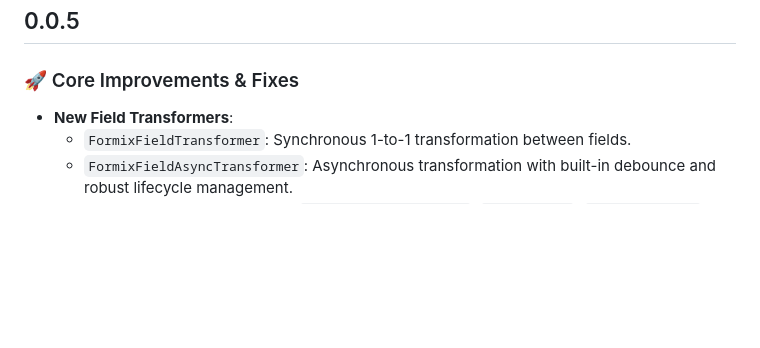
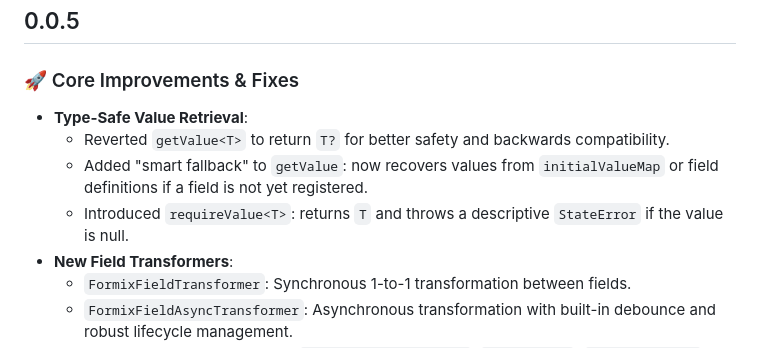
Before and after one commit to Shreemanarjun/better_form, a Markdown page: CHANGELOG.md, the part around the change. Rendered like a GitHub page; blank space fills up the shorter version.

```diff
--- a/CHANGELOG.md
+++ b/CHANGELOG.md
@@ -1,6 +1,10 @@
 ## 0.0.5
 
 ### 🚀 Core Improvements & Fixes
+- **Type-Safe Value Retrieval**:
+  - Reverted `getValue<T>` to return `T?` for better safety and backwards compatibility.
+  - Added "smart fallback" to `getValue`: now recovers values from `initialValueMap` or field definitions if a field is not yet registered.
+  - Introduced `requireValue<T>`: returns `T` and throws a descriptive `StateError` if the value is null.
 - **New Field Transformers**:
   - `FormixFieldTransformer`: Synchronous 1-to-1 transformation between fields.
   - `FormixFieldAsyncTransformer`: Asynchronous transformation with built-in debounce and robust lifecycle management.
```
Also changed, not shown: README.md (+2 -0 lines).
